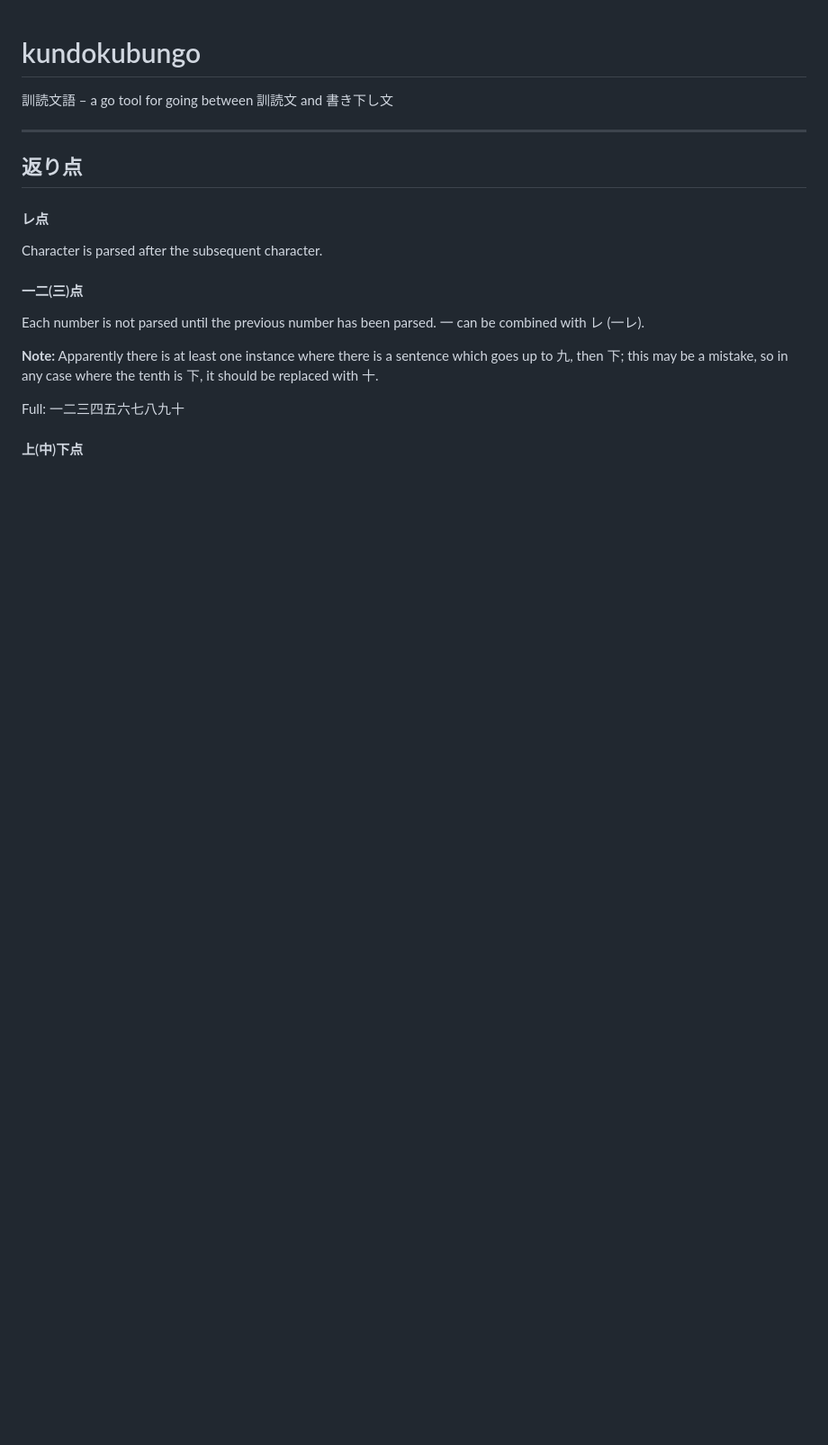
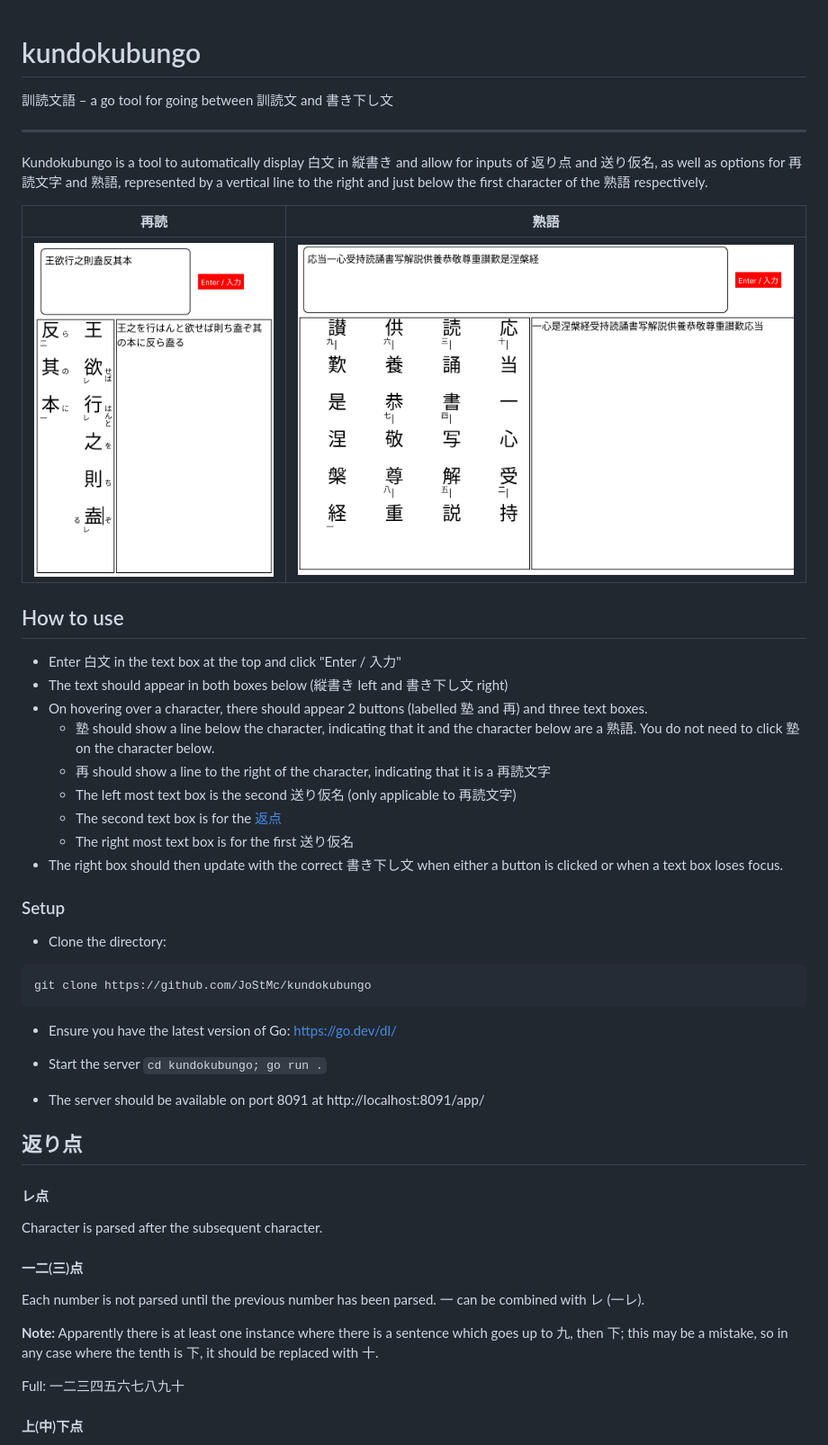
Before and after one commit to JoStMc/kundokubungo, a Markdown page: README.md, the part around the change. Shown: that part at 90% size. Drawn GitHub-style; pictures changed too: images/kundoku_sample.png (added), images/kundoku_sample2.png (added); blank space fills up the shorter version.

````diff
--- a/README.md
+++ b/README.md
@@ -2,6 +2,38 @@
 訓読文語 – a go tool for going between 訓読文 and 書き下し文
 
 ---
+
+Kundokubungo is a tool to automatically display 白文 in 縦書き and allow for inputs of 返り点 and 送り仮名, as well as options for 再読文字 and 熟語, represented by a vertical line to the right and just below the first character of the 熟語 respectively.
+
+再読|熟語
+:--:|:--:
+![saidokumoji](images/kundoku_sample.png) | ![jukugo](images/kundoku_sample2.png)
+
+
+## How to use
+
+- Enter 白文 in the text box at the top and click "Enter / 入力"
+- The text should appear in both boxes below (縦書き left and 書き下し文 right)
+- On hovering over a character, there should appear 2 buttons (labelled 塾 and 再) and three text boxes.
+  - 塾 should show a line below the character, indicating that it and the character below are a 熟語. You do not need to click 塾 on the character below.
+  - 再 should show a line to the right of the character, indicating that it is a 再読文字
+  - The left most text box is the second 送り仮名 (only applicable to 再読文字)
+  - The second text box is for the [返点](#返り点)
+  - The right most text box is for the first 送り仮名
+- The right box should then update with the correct 書き下し文 when either a button is clicked or when a text box loses focus.
+
+### Setup
+- Clone the directory:
+
+```
+git clone https://github.com/JoStMc/kundokubungo
+```
+
+- Ensure you have the latest version of Go: https://go.dev/dl/
+
+- Start the server `cd kundokubungo; go run .`
+
+- The server should be available on port 8091 at http://localhost:8091/app/
 
 ## 返り点
 
````
Also changed, not shown: 1 other file.
